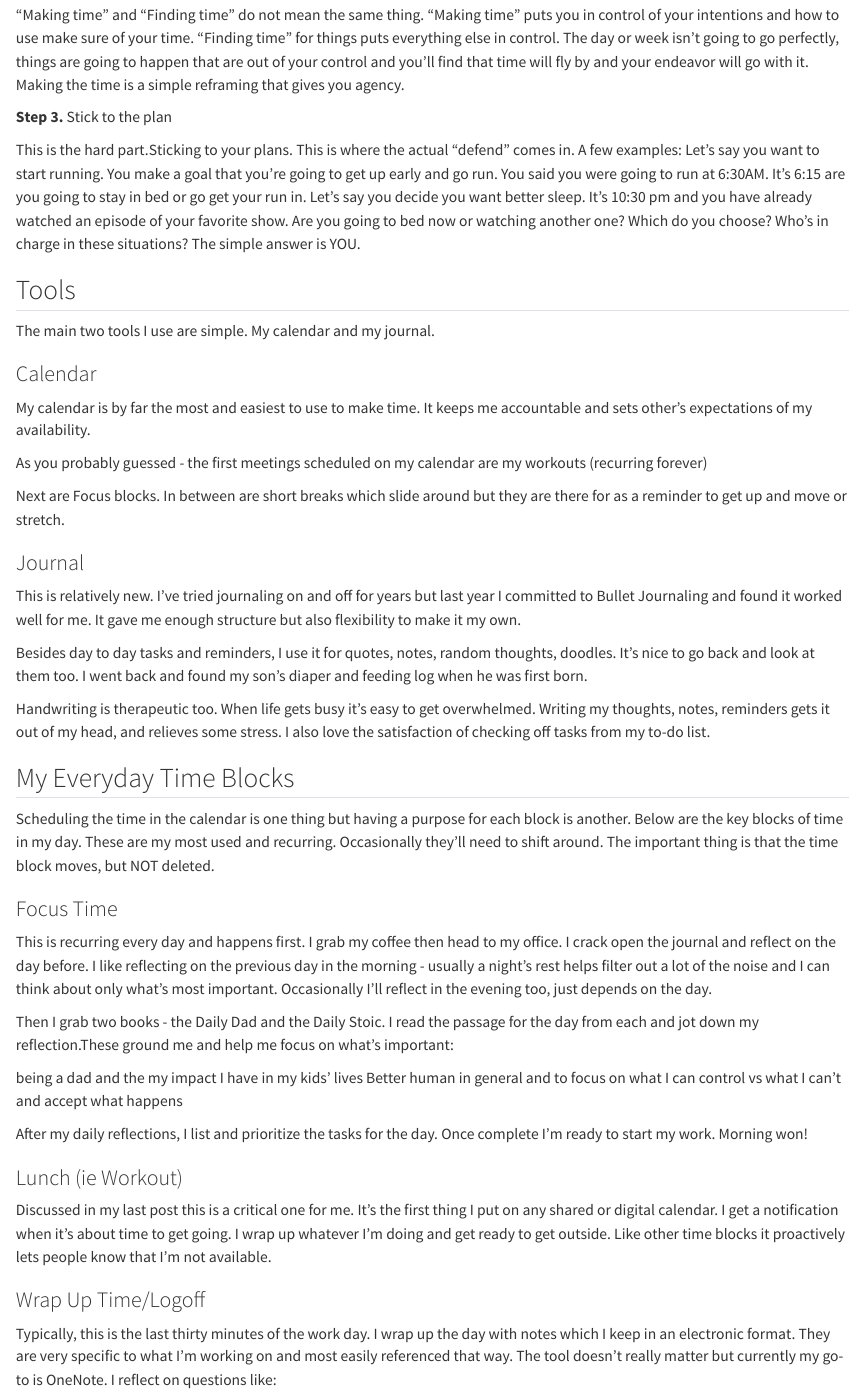
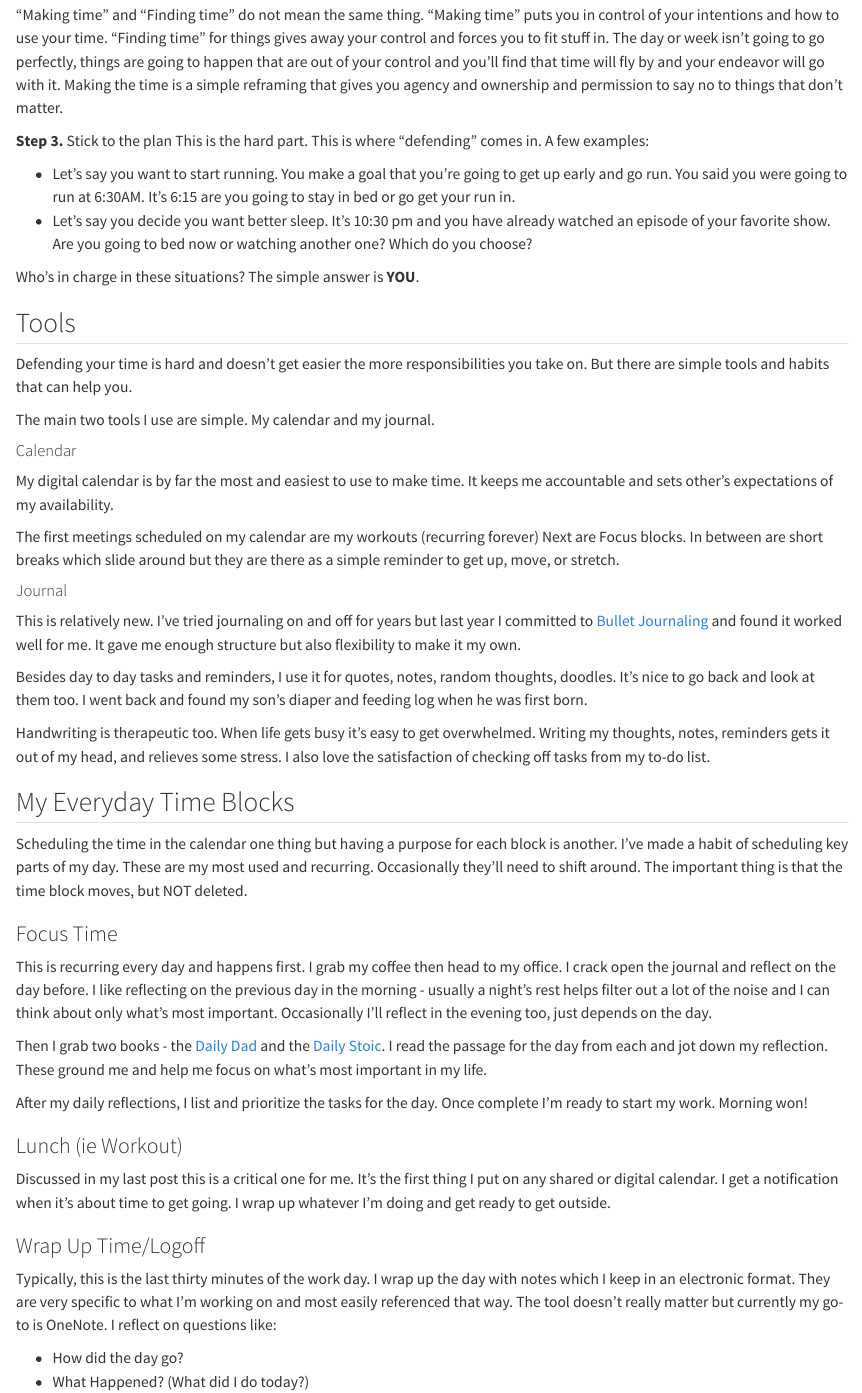
Before and after one commit to ebsaibes/myblog, a Quarto document (posts/2024-02-28/index.qmd): the page in a window 1100 px wide, from 620 px down. Rendered offline with R 4.5, knitr and Pandoc in place of Quarto, with nearby package versions.

Commit message:
Correct and clarify post

```diff
--- a/posts/2024-02-28/index.qmd
+++ b/posts/2024-02-28/index.qmd
@@ -24,45 +25,44 @@ The easiest of the three. What do you want to do? What are your goals, hobbies,
 
-“Making time” and “Finding time” do not mean the same thing. “Making time” puts you in control of your intentions and how to use make sure of your time. “Finding time” for things puts everything else in control. The day or week isn’t going to go perfectly, things are going to happen that are out of your control and you’ll find that time will fly by and your endeavor will go with it. Making the time is a simple reframing that gives you agency.
+“Making time” and “Finding time” do not mean the same thing. “Making time” puts you in control of your intentions and how to use your time. “Finding time” for things gives away your control and forces you to fit stuff in. The day or week isn’t going to go perfectly, things are going to happen that are out of your control and you’ll find that time will fly by and your endeavor will go with it. Making the time is a simple reframing that gives you agency and ownership and permission to say no to things that don't matter.
 
 **Step 3.** Stick to the plan
+This is the hard part. This is where “defending” comes in. A few examples:
 
-This is the hard part.Sticking to your plans. This is where the actual “defend” comes in. A few examples:
-Let’s say you want to start running. You make a goal that you’re going to get up early and go run. You said you were going to run at 6:30AM. It's 6:15 are you going to stay in bed or go get your run in.
-Let’s say you decide you want better sleep. It’s 10:30 pm and you have already watched an episode of your favorite show. Are you going to bed now or watching another one? Which do you choose?
-Who’s in charge in these situations? The simple answer is YOU.
+- Let’s say you want to start running. You make a goal that you’re going to get up early and go run. You said you were going to run at 6:30AM. It's 6:15 are you going to stay in bed or go get your run in.
+- Let’s say you decide you want better sleep. It’s 10:30 pm and you have already watched an episode of your favorite show. Are you going to bed now or watching another one? Which do you choose?
+
+Who’s in charge in these situations? The simple answer is **YOU**.
 
 ## Tools
+Defending your time is hard and doesn't get easier the more responsibilities you take on. But there are simple tools and habits that can help you.
+
 The main two tools I use are simple. My calendar and my journal.
 
-### Calendar
-My calendar is by far the most and easiest to use to make time. It keeps me accountable and sets other’s expectations of my availability.
+#### Calendar
+My digital calendar is by far the most and easiest to use to make time. It keeps me accountable and sets other’s expectations of my availability.
 
-As you probably guessed - the first meetings scheduled on my calendar are my workouts (recurring forever)
+The first meetings scheduled on my calendar are my workouts (recurring forever) Next are Focus blocks. In between are short breaks which slide around but they are there as a simple reminder to get up, move, or stretch.
 
-Next are Focus blocks. In between are short breaks which slide around but they are there for as a reminder to get up and move or stretch.
-
-### Journal
-This is relatively new. I’ve tried journaling on and off for years but last year I committed to Bullet Journaling and found it worked well for me. It gave me enough structure but also flexibility to make it my own.
+#### Journal
+This is relatively new. I’ve tried journaling on and off for years but last year I committed to [Bullet Journaling](https://www.youtube.com/watch?v=fm15cmYU0IM) and found it worked well for me. It gave me enough structure but also flexibility to make it my own.
 
 Besides day to day tasks and reminders, I use it for quotes, notes, random thoughts, doodles. It’s nice to go back and look at them too. I went back and found my son’s diaper and feeding log when he was first born.
 
 Handwriting is therapeutic too. When life gets busy it's easy to get overwhelmed. Writing my thoughts, notes, reminders gets it out of my head, and relieves some stress. I also love the satisfaction of checking off tasks from my to-do list.
 
 ## My Everyday Time Blocks
-Scheduling the time in the calendar is one thing but having a purpose for each block is another. Below are the key blocks of time in my day. These are my most used and recurring. Occasionally they’ll need to shift around. The important thing is that the time block moves, but NOT deleted.
+
+Scheduling the time in the calendar one thing but having a purpose for each block is another. I've made a habit of scheduling key parts of my day. These are my most used and recurring. Occasionally they’ll need to shift around. The important thing is that the time block moves, but NOT deleted.
 
 ### Focus Time
 This is recurring every day and happens first. I grab my coffee then head to my office. I crack open the journal and reflect on the day before. I like reflecting on the previous day in the morning - usually a night's rest helps filter out a lot of the noise and I can think about only what's most important. Occasionally I’ll reflect in the evening too, just depends on the day.
 
-Then I grab two books - the Daily Dad and the Daily Stoic. I read the passage for the day from each and jot down my reflection.These ground me and help me focus on what’s important:
-
-being a dad and the my impact I have in my kids’ lives
-Better human in general and to focus on what I can control vs what I can’t and accept what happens
+Then I grab two books - the [Daily Dad](https://store.dailydad.com/products/the-daily-dad-signed-by-ryan-holiday-1?variant=42269682892980/) and the [Daily Stoic](https://store.dailystoic.com/collections/all-books/products/the-daily-stoic-signed-edition). I read the passage for the day from each and jot down my reflection. These ground me and help me focus on what’s most important in my life.
 
 After my daily reflections, I list and prioritize the tasks for the day. Once complete I’m ready to start my work. Morning won!
 
 ### Lunch (ie Workout)
-Discussed in my last post this is a critical one for me. It’s the first thing I put on any shared or digital calendar.  I get a notification when it's about time to get going. I wrap up whatever I’m doing and get ready to get outside. Like other time blocks it proactively lets people know that I’m not available.
+Discussed in my last post this is a critical one for me. It’s the first thing I put on any shared or digital calendar.  I get a notification when it's about time to get going. I wrap up whatever I’m doing and get ready to get outside.
 
 ### Wrap Up Time/Logoff
 Typically, this is the last thirty minutes of the work day. I wrap up the day with notes which I keep in an electronic format. They are very specific to what I’m working on and most easily referenced that way. The tool doesn’t really matter but currently my go-to is OneNote. I reflect on questions like:
```
Also changed, not shown: posts/2024-02-28/index.qmd (31 more changed lines).
